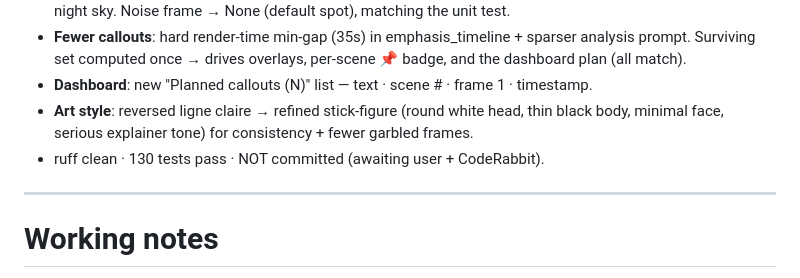
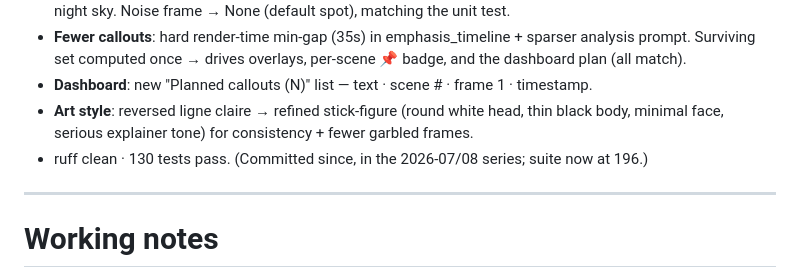
Before and after one commit to Irfan-Firosh/history-vids, a Markdown page: tasks/todo.md, the part around the change. GitHub-like rendering.

```diff
--- a/tasks/todo.md
+++ b/tasks/todo.md
@@ -65,7 +65,7 @@ User asks (post-compact):
 - **Dashboard**: new "Planned callouts (N)" list — text · scene # · frame 1 · timestamp.
 - **Art style**: reversed ligne claire → refined stick-figure (round white head, thin black body,
   minimal face, serious explainer tone) for consistency + fewer garbled frames.
-- ruff clean · 130 tests pass · NOT committed (awaiting user + CodeRabbit).
+- ruff clean · 130 tests pass. (Committed since, in the 2026-07/08 series; suite now at 196.)
 
 ---
 
```
Also changed, not shown: CLAUDE.md (+3 -1 lines), 1 other file.
